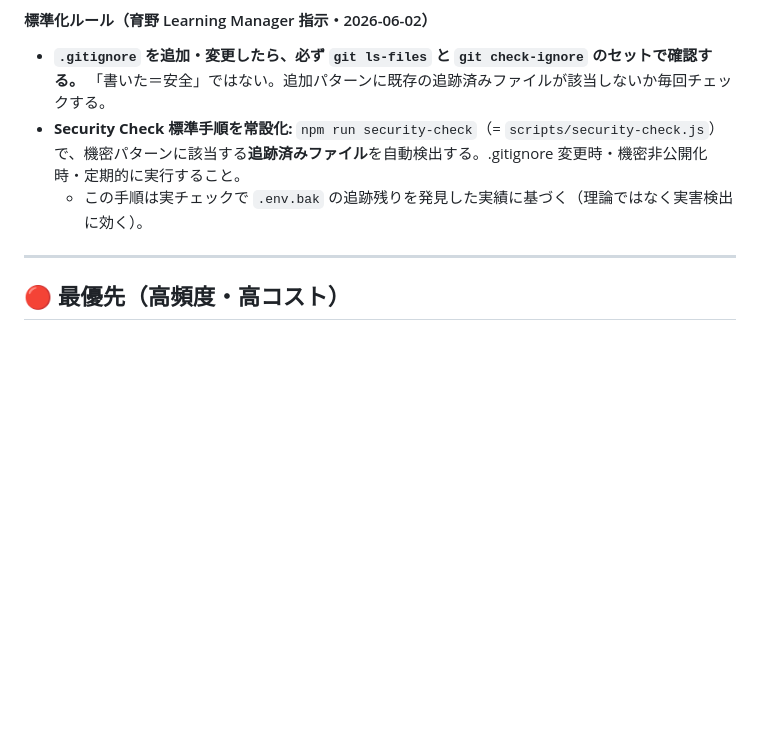
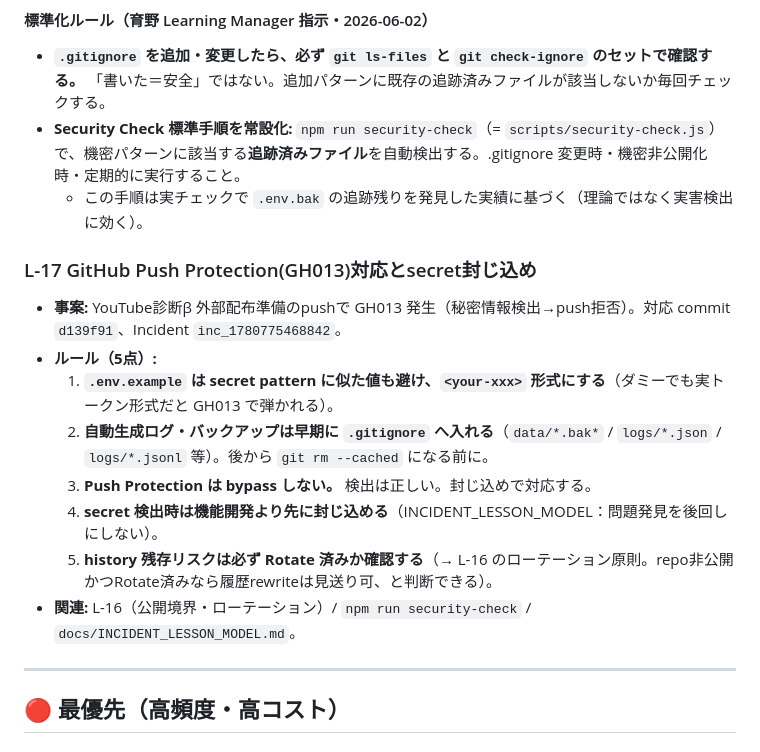
Before and after one commit to kutikukan12-arch/AI_WORKER, a Markdown page: docs/LESSONS.md, the part around the change. GitHub-like rendering; blank space fills up the shorter version.

Commit message:
LESSONS: L-17 追加 — GH013 Push Protection対応とsecret封じ込め (育野)
GH013事案(d139f91 / inc_1780775468842)を5点ルールに統合:
.env.exampleは<your-xxx>形式 / 自動生成ログ・backupは早期gitignore /
Push Protectionをbypassしない / secret検出時は機能より封じ込め優先 /
history残存はRotate確認(L-16連携)。Lesson乱立を避け1エントリに集約。

Co-Authored-By: Claude Opus 4.8 <noreply@anthropic.com>

```diff
--- a/docs/LESSONS.md
+++ b/docs/LESSONS.md
@@ -25,6 +25,16 @@ Incident / Lesson の処理手順は **[INCIDENT_LESSON_MODEL.md](INCIDENT_LESSO
 - **`.gitignore` を追加・変更したら、必ず `git ls-files` と `git check-ignore` のセットで確認する。** 「書いた＝安全」ではない。追加パターンに既存の追跡済みファイルが該当しないか毎回チェックする。
 - **Security Check 標準手順を常設化:** `npm run security-check`（= `scripts/security-check.js`）で、機密パターンに該当する**追跡済みファイル**を自動検出する。.gitignore 変更時・機密非公開化時・定期的に実行すること。
   - この手順は実チェックで `.env.bak` の追跡残りを発見した実績に基づく（理論ではなく実害検出に効く）。
+
+### L-17 GitHub Push Protection(GH013)対応とsecret封じ込め
+- **事案:** YouTube診断β 外部配布準備のpushで GH013 発生（秘密情報検出→push拒否）。対応 commit `d139f91`、Incident `inc_1780775468842`。
+- **ルール（5点）:**
+  1. **`.env.example` は secret pattern に似た値も避け、`<your-xxx>` 形式にする**（ダミーでも実トークン形式だと GH013 で弾かれる）。
+  2. **自動生成ログ・バックアップは早期に `.gitignore` へ入れる**（`data/*.bak*` / `logs/*.json` / `logs/*.jsonl` 等）。後から `git rm --cached` になる前に。
+  3. **Push Protection は bypass しない。** 検出は正しい。封じ込めで対応する。
+  4. **secret 検出時は機能開発より先に封じ込める**（INCIDENT_LESSON_MODEL：問題発見を後回しにしない）。
+  5. **history 残存リスクは必ず Rotate 済みか確認する**（→ L-16 のローテーション原則。repo非公開かつRotate済みなら履歴rewriteは見送り可、と判断できる）。
+- **関連:** L-16（公開境界・ローテーション）/ `npm run security-check` / `docs/INCIDENT_LESSON_MODEL.md`。
 
 ---
 
```
